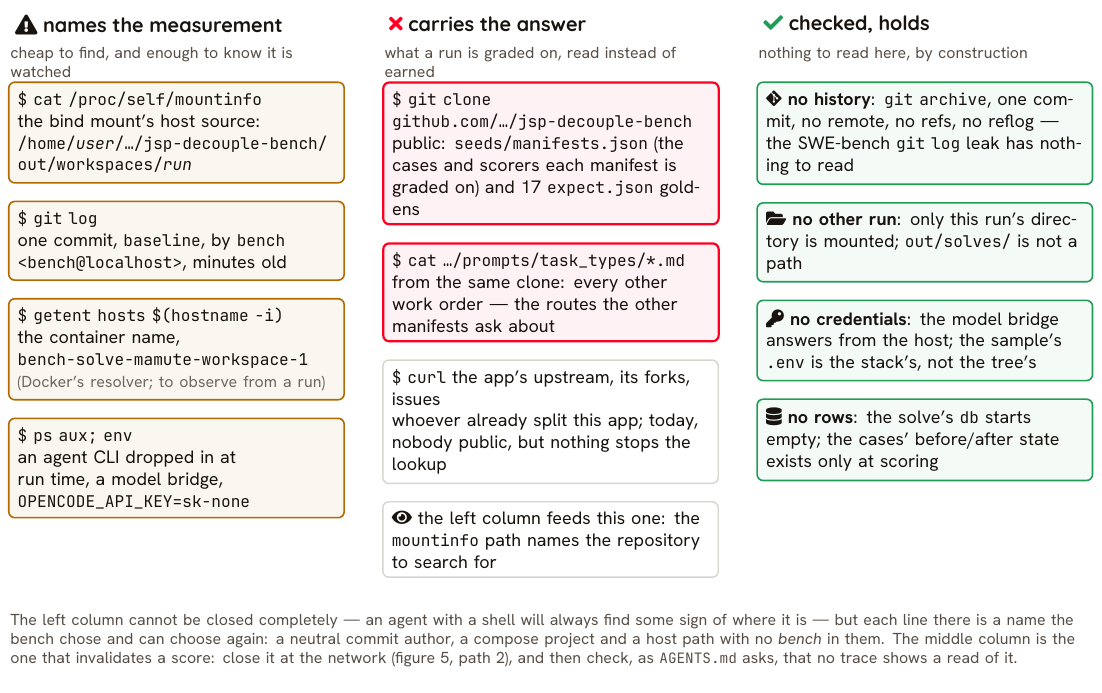
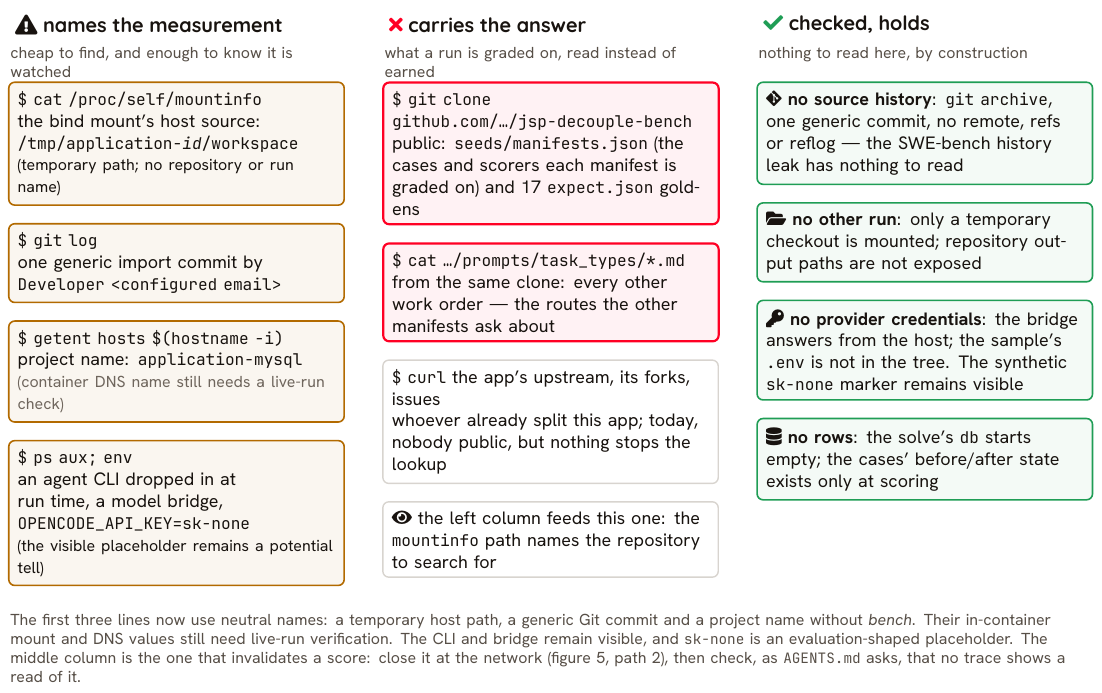
Before and after one commit to 4xeverburga/decouple-bench-whitepaper, a LaTeX figure (src/graphics/figures/06-context-leaks.tex): the whole page. Compiled offline with XeLaTeX.

Commit message:
Refresh workspace leak analysis
Document neutralized identifiers and remaining visible signals.

Co-authored-by: Copilot <223556219+Copilot@users.noreply.github.com>

```diff
--- a/src/graphics/figures/06-context-leaks.tex
+++ b/src/graphics/figures/06-context-leaks.tex
@@ -37,18 +35,19 @@
 % ------------------------------------------------------------ the meta --
 \probeitem{a1}{warn}{0}{(0,9.3)}
   {\texttt{\$ cat /proc/self/mountinfo}\\the bind mount's host source:
-   \texttt{/home/\textit{user}/…/jsp-decouple-bench/}
-   \texttt{out/workspaces/\textit{run}}}
+   \texttt{/tmp/application-\textit{id}/workspace}\\{\footnotesize
+   (temporary path; no repository or run name)}}
 \probeitem{a2}{warn}{0}{([yshift=-3mm]a1.south west)}
-  {\texttt{\$ git log}\\one commit, \texttt{baseline}, by
-   \texttt{bench <bench@localhost>}, minutes old}
+  {\texttt{\$ git log}\\one generic import commit by
+   \texttt{Developer <configured email>}}
 \probeitem{a3}{warn}{0}{([yshift=-3mm]a2.south west)}
-  {\texttt{\$ getent hosts \$(hostname -i)}\\the container name,
-   \texttt{bench-solve-mamute-workspace-1}\\{\footnotesize\color{muted}
-   (Docker's resolver; to observe from a run)}}
+  {\texttt{\$ getent hosts \$(hostname -i)}\\project name:
+   \texttt{application-mysql}\\{\footnotesize\color{muted}
+   (container DNS name still needs a live-run check)}}
 \probeitem{a4}{warn}{0}{([yshift=-3mm]a3.south west)}
   {\texttt{\$ ps aux; env}\\an agent CLI dropped in at run time, a
-   model bridge, \texttt{OPENCODE\_API\_KEY=sk-none}}
+   model bridge, \texttt{OPENCODE\_API\_KEY=sk-none}\\{\footnotesize
+   (the visible placeholder remains a potential tell)}}
 
 % ---------------------------------------------------------- the answer --
 \probeitem{b1}{breach}{6.6}{(6.6,9.3)}
@@ -68,28 +67,29 @@
 
 % ---------------------------------------------------------------- holds --
 \probeitem{c1}{held}{13.2}{(13.2,9.3)}
-  {\icgit\ \textbf{no history}: \texttt{git archive}, one commit, no
-   remote, no refs, no reflog — the SWE-bench \texttt{git log} leak has
+  {\icgit\ \textbf{no source history}: \texttt{git archive}, one generic
+   commit, no remote, refs or reflog — the SWE-bench history leak has
    nothing to read}
 \probeitem{c2}{held}{13.2}{([yshift=-3mm]c1.south west)}
-  {\icfolder\ \textbf{no other run}: only this run's directory is
-   mounted; \texttt{out/solves/} is not a path}
+  {\icfolder\ \textbf{no other run}: only a temporary checkout is
+   mounted; repository output paths are not exposed}
 \probeitem{c3}{held}{13.2}{([yshift=-3mm]c2.south west)}
-  {\ickey\ \textbf{no credentials}: the model bridge answers from the
-   host; the sample's \texttt{.env} is the stack's, not the tree's}
+  {\ickey\ \textbf{no provider credentials}: the bridge answers from the
+   host; the sample's \texttt{.env} is not in the tree. The synthetic
+   \texttt{sk-none} marker remains visible}
 \probeitem{c4}{held}{13.2}{([yshift=-3mm]c3.south west)}
   {\icdb\ \textbf{no rows}: the solve's \texttt{db} starts empty; the
    cases' before/after state exists only at scoring}
 
 % ------------------------------------------------------------------ note --
 \node[note, anchor=north west, text width=18.8cm] at ([yshift=-6mm]a4.west |- b4.south)
-  {The left column cannot be closed completely — an agent with a shell
-   will always find some sign of where it is — but each line there is a
-   name the bench chose and can choose again: a neutral commit author, a
-   compose project and a host path with no \emph{bench} in them. The
-   middle column is the one that invalidates a score: close it at the
-   network (figure 5, path 2), and then check, as \texttt{AGENTS.md}
-   asks, that no trace shows a read of it.};
+  {The first three lines now use neutral names: a temporary host path, a
+   generic Git commit and a project name without \emph{bench}. Their
+   in-container mount and DNS values still need live-run verification.
+   The CLI and bridge remain visible, and \texttt{sk-none} is an
+   evaluation-shaped placeholder. The middle column is the one that
+   invalidates a score: close it at the network (figure 5, path 2), then
+   check, as \texttt{AGENTS.md} asks, that no trace shows a read of it.};
 
 \end{tikzpicture}
 \end{document}
```
Also changed, not shown: src/graphics/atlas.tex (+13 -12 lines), src/graphics/figures/06-context-leaks.tex (12 more changed lines).
